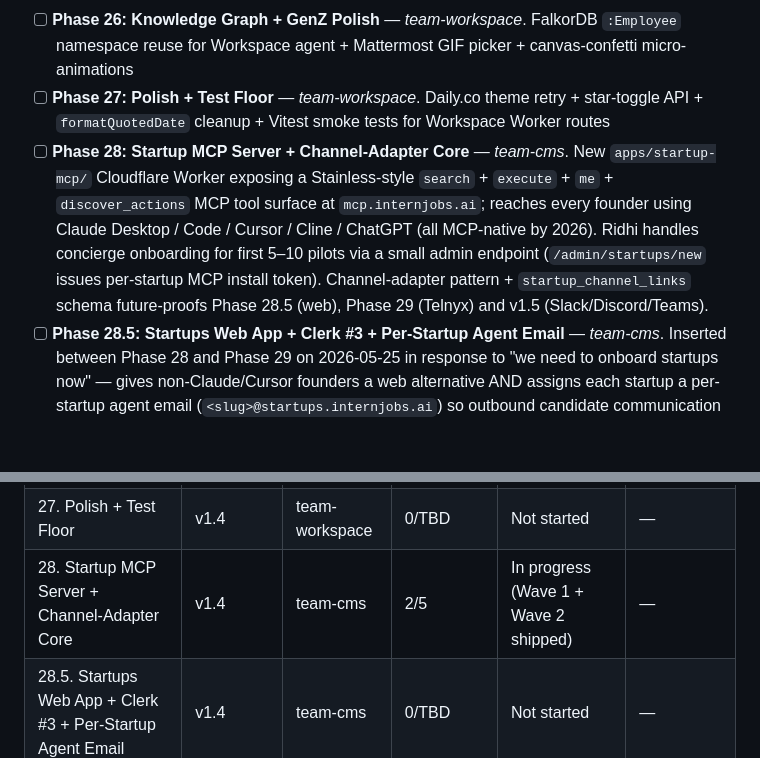
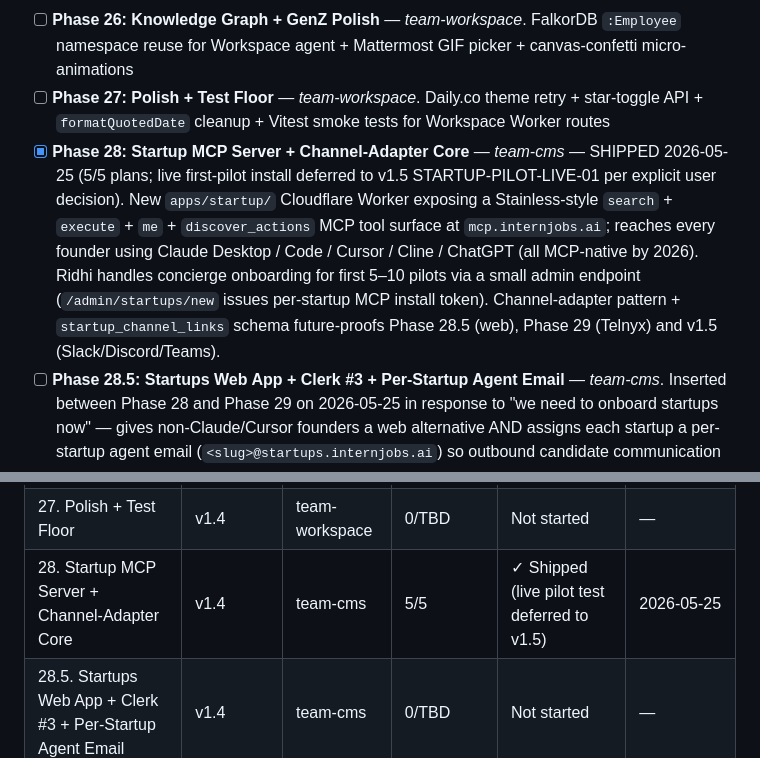
Before and after one commit to PA-MATRIX/internjobs-marketing-website, a Markdown page: .planning/ROADMAP.md, 2 parts joined by grey strips. Drawn GitHub-style; blank space fills up the shorter version.

```diff
--- a/.planning/ROADMAP.md
+++ b/.planning/ROADMAP.md
@@ -24,7 +24,7 @@ v1.4 closes v1.3's dangling work (closeTodoFact writer, Lakera live verification
 - [ ] **Phase 25: SSO Activation + Admin UX** — *team-workspace*. Mattermost OIDC SSO activation + frontend admin page with capability toggles + orphan Neon dep cleanup
 - [ ] **Phase 26: Knowledge Graph + GenZ Polish** — *team-workspace*. FalkorDB `:Employee` namespace reuse for Workspace agent + Mattermost GIF picker + canvas-confetti micro-animations
 - [ ] **Phase 27: Polish + Test Floor** — *team-workspace*. Daily.co theme retry + star-toggle API + `formatQuotedDate` cleanup + Vitest smoke tests for Workspace Worker routes
-- [ ] **Phase 28: Startup MCP Server + Channel-Adapter Core** — *team-cms*. New `apps/startup-mcp/` Cloudflare Worker exposing a Stainless-style `search` + `execute` + `me` + `discover_actions` MCP tool surface at `mcp.internjobs.ai`; reaches every founder using Claude Desktop / Code / Cursor / Cline / ChatGPT (all MCP-native by 2026). Ridhi handles concierge onboarding for first 5–10 pilots via a small admin endpoint (`/admin/startups/new` issues per-startup MCP install token). Channel-adapter pattern + `startup_channel_links` schema future-proofs Phase 28.5 (web), Phase 29 (Telnyx) and v1.5 (Slack/Discord/Teams).
+- [x] **Phase 28: Startup MCP Server + Channel-Adapter Core** — *team-cms* — SHIPPED 2026-05-25 (5/5 plans; live first-pilot install deferred to v1.5 STARTUP-PILOT-LIVE-01 per explicit user decision). New `apps/startup/` Cloudflare Worker exposing a Stainless-style `search` + `execute` + `me` + `discover_actions` MCP tool surface at `mcp.internjobs.ai`; reaches every founder using Claude Desktop / Code / Cursor / Cline / ChatGPT (all MCP-native by 2026). Ridhi handles concierge onboarding for first 5–10 pilots via a small admin endpoint (`/admin/startups/new` issues per-startup MCP install token). Channel-adapter pattern + `startup_channel_links` schema future-proofs Phase 28.5 (web), Phase 29 (Telnyx) and v1.5 (Slack/Discord/Teams).
 - [ ] **Phase 28.5: Startups Web App + Clerk #3 + Per-Startup Agent Email** — *team-cms*. Inserted between Phase 28 and Phase 29 on 2026-05-25 in response to "we need to onboard startups now" — gives non-Claude/Cursor founders a web alternative AND assigns each startup a per-startup agent email (`<slug>@startups.internjobs.ai`) so outbound candidate communication has a clean from-address. Third Clerk app (Google OAuth + email magic-link, **work-email-only**) at `startups.internjobs.ai` mirrors the Workspace tripod (Student → LinkedIn, Workspace → phone OTP, Startups → work-email). Reuses Phase 28's API layer; new web app `apps/startups/`.
 - [ ] **Phase 29: Startup Telnyx SMS + Voice AI + Voice-Based Onboarding** — *team-cms*. Toll-free Telnyx number (skips A2P 10DLC wait); SMS inbound webhook → intent classifier → MCP `execute()`; Telnyx Voice AI Agent configured to call our MCP tools directly; voice-intake onboarding flow ("call, get onboarded in 30 seconds"); weekly text touchbase scheduled task for non-Slack/non-MCP founders. The killer "feel heard, no work" channel for non-tech startup founders.
 
@@ -390,7 +390,7 @@ Plans:
 | 25. SSO Activation + Admin UX | v1.4 | team-workspace | 0/TBD | Not started | — |
 | 26. Knowledge Graph + GenZ Polish | v1.4 | team-workspace | 0/TBD | Not started | — |
 | 27. Polish + Test Floor | v1.4 | team-workspace | 0/TBD | Not started | — |
-| 28. Startup MCP Server + Channel-Adapter Core | v1.4 | team-cms | 2/5 | In progress (Wave 1 + Wave 2 shipped) | — |
+| 28. Startup MCP Server + Channel-Adapter Core | v1.4 | team-cms | 5/5 | ✓ Shipped (live pilot test deferred to v1.5) | 2026-05-25 |
 | 28.5. Startups Web App + Clerk #3 + Per-Startup Agent Email | v1.4 | team-cms | 0/TBD | Not started | — |
 | 29. Startup Telnyx SMS + Voice AI + Voice Onboarding | v1.4 | team-cms | 0/TBD | Not started | — |
 
```
Also changed, not shown: .planning/REQUIREMENTS.md (+5 -5 lines), 1 other file.
